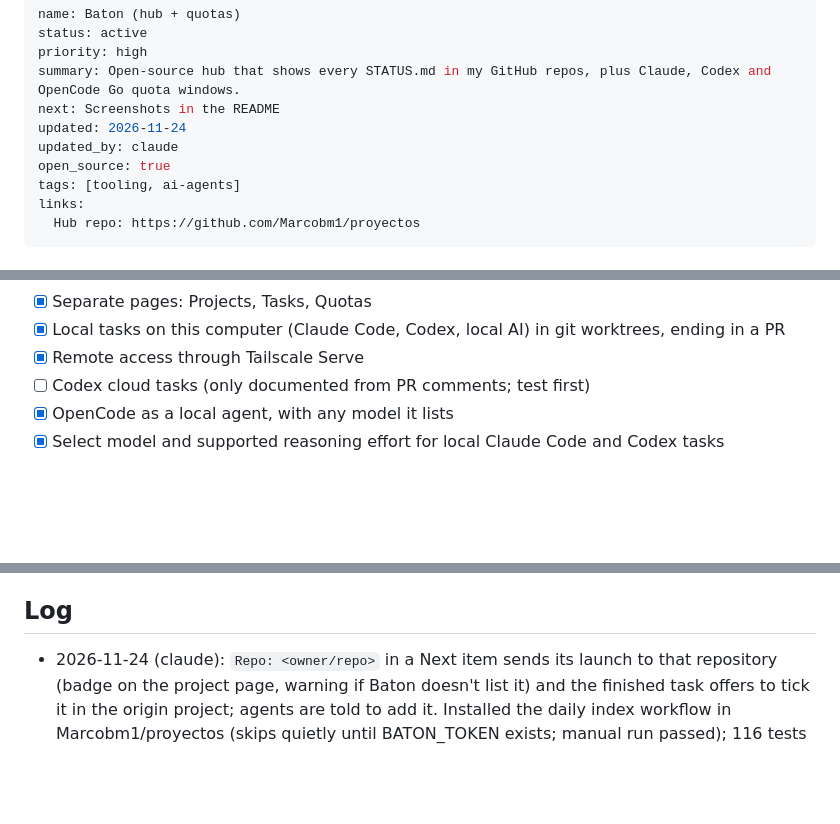
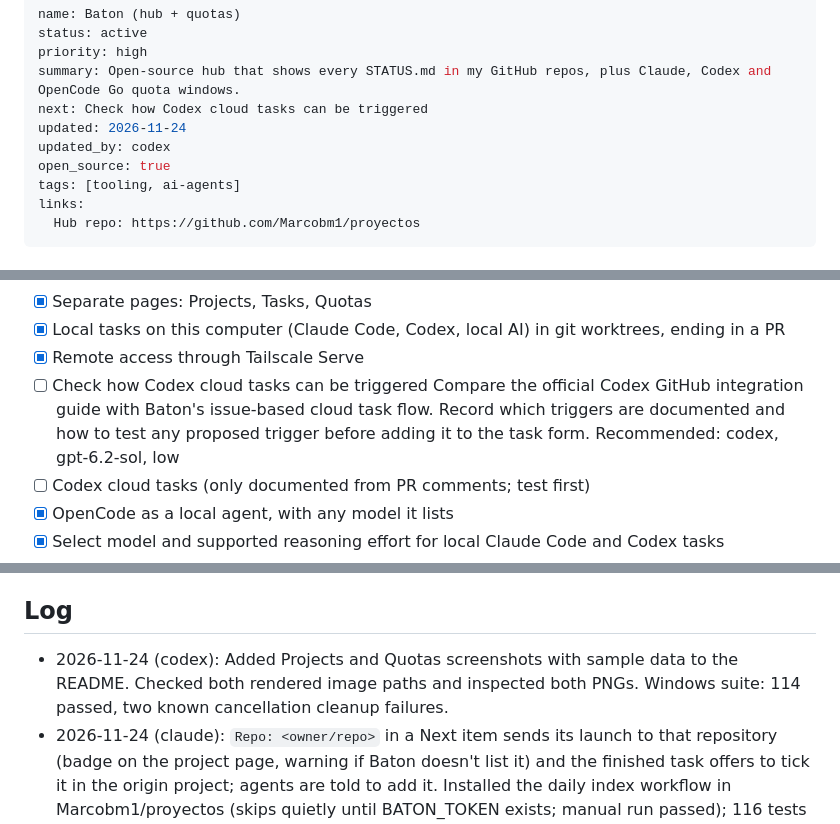
Before and after one commit to Marcobm1/baton, a Markdown page: STATUS.md, 3 parts joined by grey strips. Rendered like a GitHub page; blank space fills up the shorter version.

```diff
--- a/STATUS.md
+++ b/STATUS.md
@@ -3,9 +3,9 @@ name: Baton (hub + quotas)
 status: active
 priority: high
 summary: Open-source hub that shows every STATUS.md in my GitHub repos, plus Claude, Codex and OpenCode Go quota windows.
-next: Screenshots in the README
+next: Check how Codex cloud tasks can be triggered
 updated: 2026-11-24
-updated_by: claude
+updated_by: codex
 open_source: true
 tags: [tooling, ai-agents]
 links:
@@ -62,6 +62,11 @@ links:
 - [x] Separate pages: Projects, Tasks, Quotas
 - [x] Local tasks on this computer (Claude Code, Codex, local AI) in git worktrees, ending in a PR
 - [x] Remote access through Tailscale Serve
+- [ ] Check how Codex cloud tasks can be triggered
+  Compare the official Codex GitHub integration guide with Baton's issue-based
+  cloud task flow. Record which triggers are documented and how to test any
+  proposed trigger before adding it to the task form.
+  Recommended: codex, gpt-6.2-sol, low
 - [ ] Codex cloud tasks (only documented from PR comments; test first)
 - [x] OpenCode as a local agent, with any model it lists
 - [x] Select model and supported reasoning effort for local Claude Code and Codex tasks
@@ -123,6 +128,7 @@ links:
   its worktree only when it starts; restarts keep the queue (docs/task-queue.md).
 
 ## Log
+- 2026-11-24 (codex): Added Projects and Quotas screenshots with sample data to the README. Checked both rendered image paths and inspected both PNGs. Windows suite: 114 passed, two known cancellation cleanup failures.
 - 2026-11-24 (claude): `Repo: <owner/repo>` in a Next item sends its launch to that repository (badge on the project page, warning if Baton doesn't list it) and the finished task offers to tick it in the origin project; agents are told to add it. Installed the daily index workflow in Marcobm1/proyectos (skips quietly until BATON_TOKEN exists; manual run passed); 116 tests passed.
 - 2026-11-24 (claude): "Mark as done" for agent tasks in STATUS.md (project page, and on a finished task whose item is still unchecked, e.g. after "no changes"); ticks with today's date and moves `next`; 115 tests passed.
 - 2026-11-24 (claude): verified live: OpenCode tasks #30 and #31 were reviewed by Claude Code (opus · medium) with structured scores 9/9/10 and 10/10/10, merged after CI, and Ranking shows them (9.3 and 10.0); GLM 5.3 human average 7.4 matches the five saved human scores.
```
Also changed, not shown: other parts of STATUS.md (+1 -1 lines), README.md (+4 -0 lines), docs/screenshots/projects.png (added), docs/screenshots/quotas.png (added).
